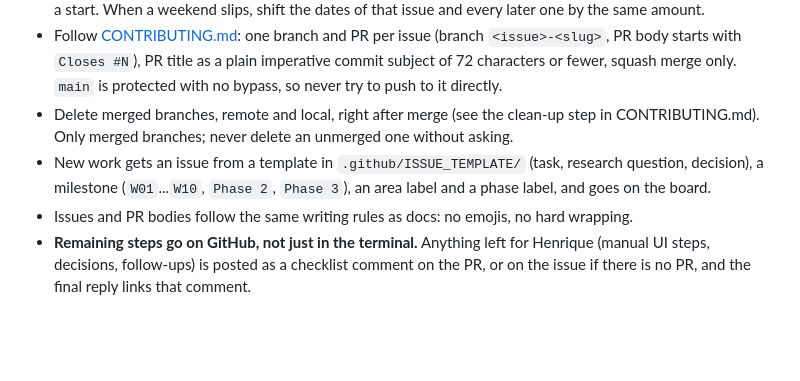
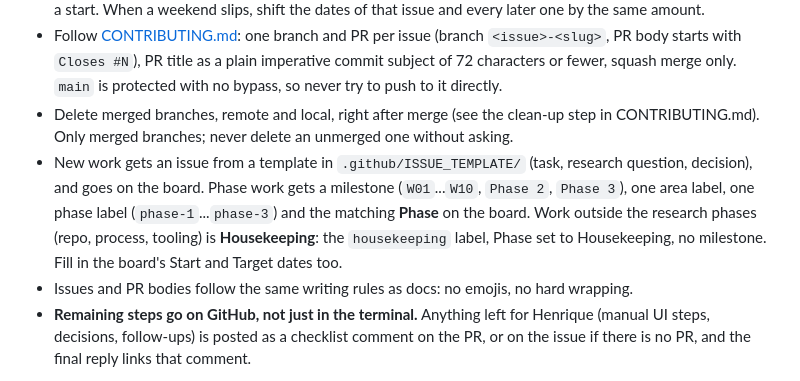
Before and after one commit to HenriqueOkuti/hayate, a Markdown page: CLAUDE.md, the part around the change. Rendered like a GitHub page; blank space fills up the shorter version.

```diff
--- a/CLAUDE.md
+++ b/CLAUDE.md
@@ -36,7 +36,7 @@ This is an independent personal project, not affiliated with any company. Privat
 - The plan is [docs/timeline.md](docs/timeline.md); status lives on the [Hayate roadmap board](https://github.com/users/HenriqueOkuti/projects/2) (Todo, Doing, Done, Skipped; the Order field is the sequence). Each timeline step links its issue. The board's Start and Target date fields drive the Roadmap view: Phase 1 issues span their weekend, Phase 2 issues the whole phase, Phase 3 issues only have a start. When a weekend slips, shift the dates of that issue and every later one by the same amount.
 - Follow [CONTRIBUTING.md](CONTRIBUTING.md): one branch and PR per issue (branch `<issue>-<slug>`, PR body starts with `Closes #N`), PR title as a plain imperative commit subject of 72 characters or fewer, squash merge only. `main` is protected with no bypass, so never try to push to it directly.
 - Delete merged branches, remote and local, right after merge (see the clean-up step in CONTRIBUTING.md). Only merged branches; never delete an unmerged one without asking.
-- New work gets an issue from a template in `.github/ISSUE_TEMPLATE/` (task, research question, decision), a milestone (`W01`...`W10`, `Phase 2`, `Phase 3`), an area label and a phase label, and goes on the board.
+- New work gets an issue from a template in `.github/ISSUE_TEMPLATE/` (task, research question, decision), and goes on the board. Phase work gets a milestone (`W01`...`W10`, `Phase 2`, `Phase 3`), one area label, one phase label (`phase-1`...`phase-3`) and the matching **Phase** on the board. Work outside the research phases (repo, process, tooling) is **Housekeeping**: the `housekeeping` label, Phase set to Housekeeping, no milestone. Fill in the board's Start and Target dates too.
 - Issues and PR bodies follow the same writing rules as docs: no emojis, no hard wrapping.
 - **Remaining steps go on GitHub, not just in the terminal.** Anything left for Henrique (manual UI steps, decisions, follow-ups) is posted as a checklist comment on the PR, or on the issue if there is no PR, and the final reply links that comment.
 
```
Also changed, not shown: CONTRIBUTING.md (+1 -1 lines), 1 other file.
